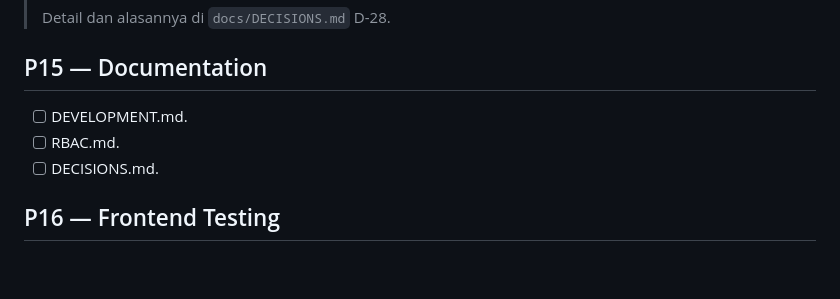
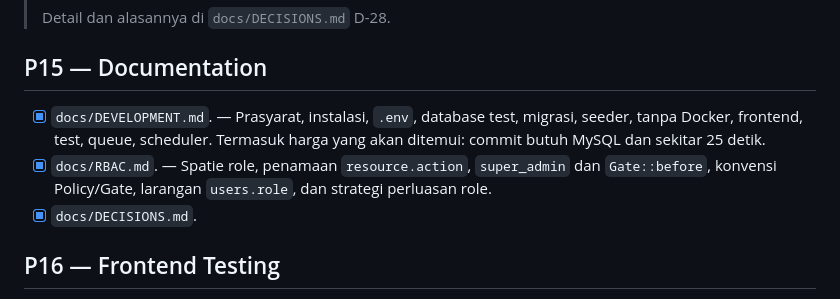
Before and after one commit to Rumahkodingku/website-paroki-hspmtb-putussibau, a Markdown page: docs/roadmap/phase-01-project-foundation.md, the part around one of its changes. Drawn GitHub-style; blank space fills up the shorter version.

```diff
--- a/docs/roadmap/phase-01-project-foundation.md
+++ b/docs/roadmap/phase-01-project-foundation.md
@@ -2084,9 +2084,9 @@ Do not force unnecessary restructuring.
 
 ## P15 — Documentation
 
-- [ ] DEVELOPMENT.md.
-- [ ] RBAC.md.
-- [ ] DECISIONS.md.
+- [x] `docs/DEVELOPMENT.md`. — Prasyarat, instalasi, `.env`, database test, migrasi, seeder, tanpa Docker, frontend, test, queue, scheduler. Termasuk harga yang akan ditemui: commit butuh MySQL dan sekitar 25 detik.
+- [x] `docs/RBAC.md`. — Spatie role, penamaan `resource.action`, `super_admin` dan `Gate::before`, konvensi Policy/Gate, larangan `users.role`, dan strategi perluasan role.
+- [x] `docs/DECISIONS.md`.
 
 ## P16 — Frontend Testing
 
```
Also changed, not shown: other parts of docs/roadmap/phase-01-project-foundation.md (+101 -56 lines), docs/DECISIONS.md (+11 -9 lines).
